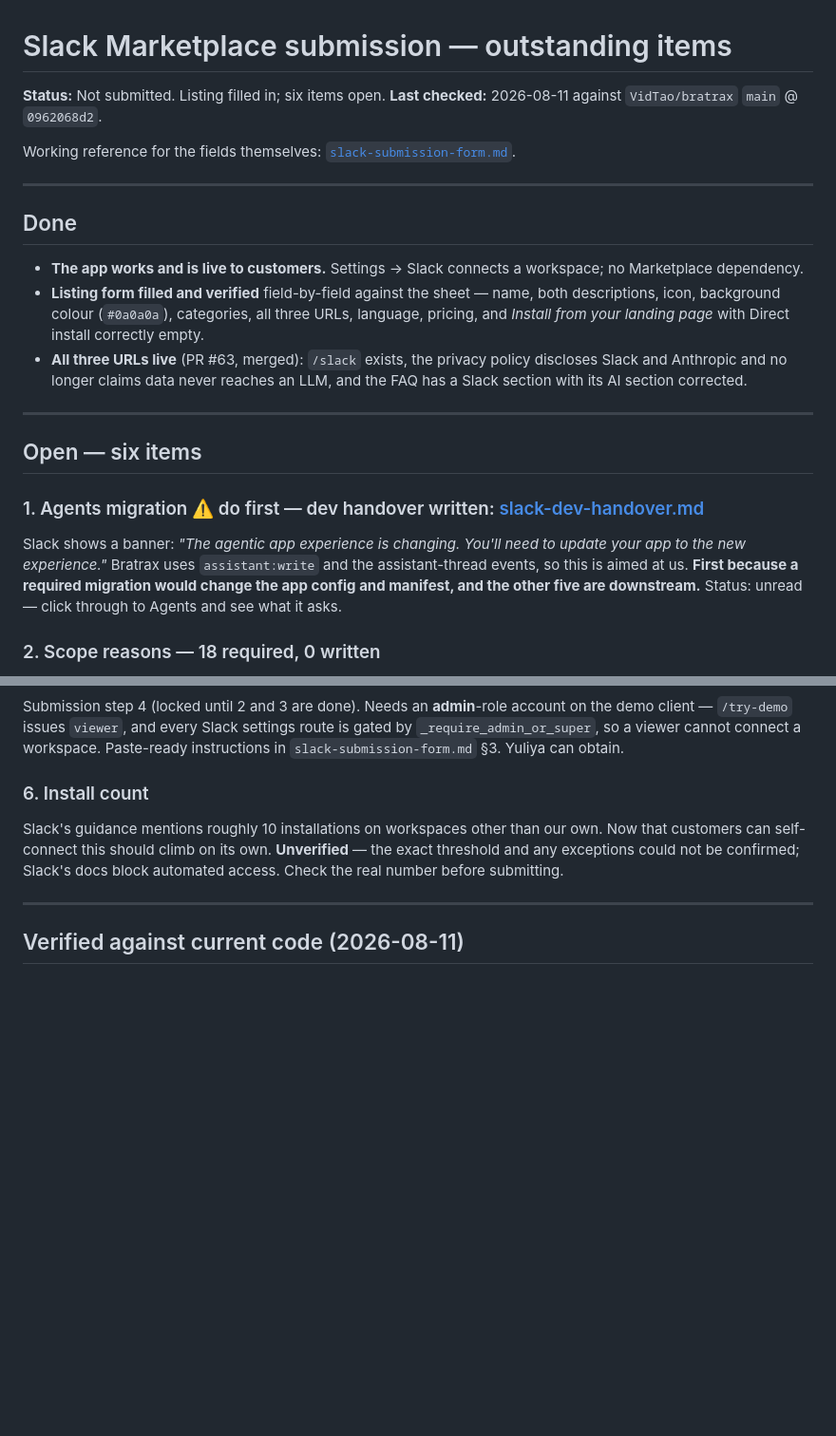
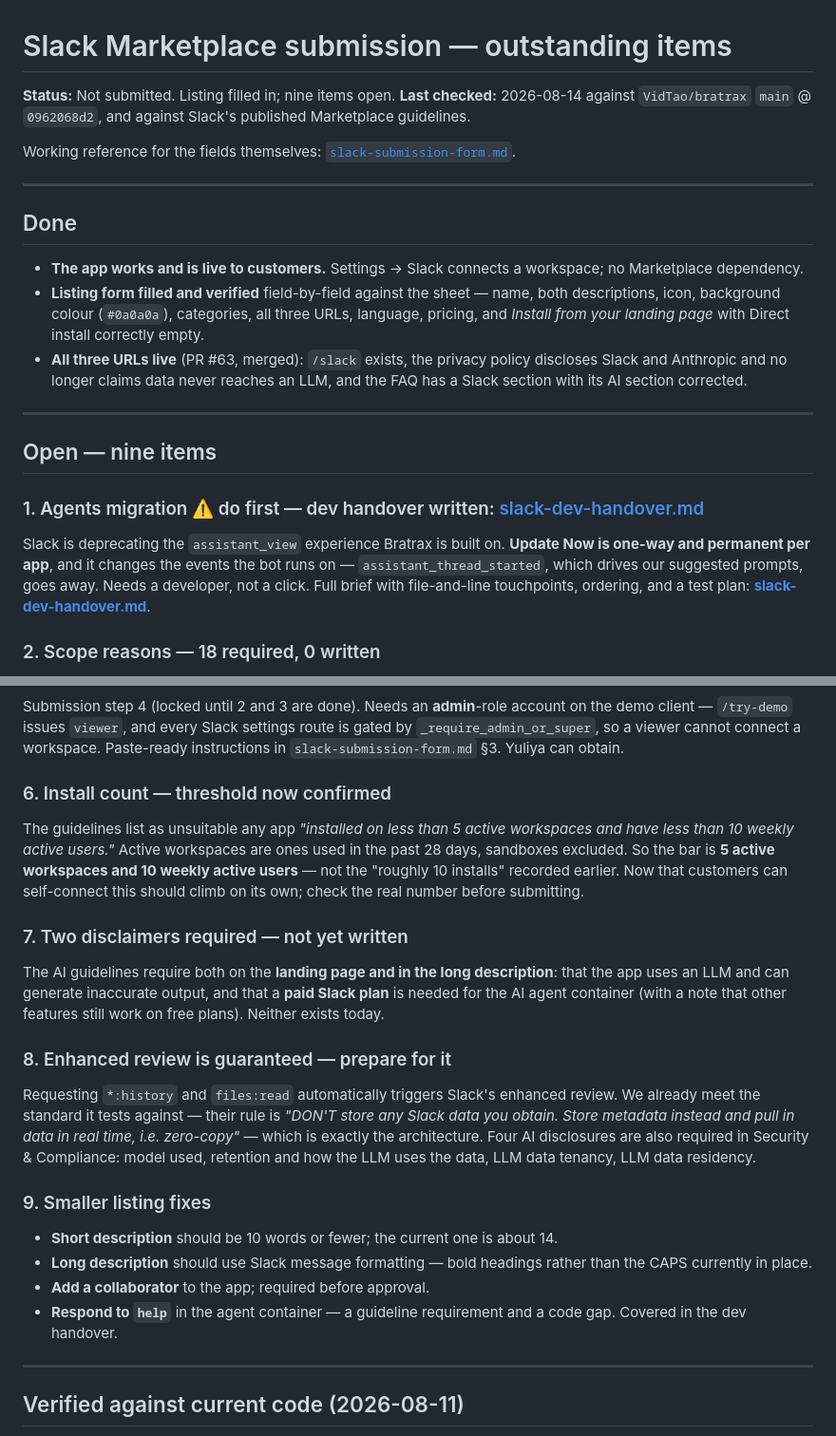
Before and after one commit to yuolel/bratrax-wip, a Markdown page: assets/slack-submission-status.md, 2 parts joined by grey strips. Shown at 95% size. GitHub-like rendering; blank space fills up the shorter version.

Commit message:
Update submission status against Slack's published guidelines
Nine open items, up from six. The Agents entry now reflects that the
migration was investigated and handed to a developer. The install threshold
is confirmed from the guidelines as 5 active workspaces and 10 weekly active
users, replacing the earlier unverified "roughly 10 installs". Three items
are new: the two required AI disclaimers, the enhanced review that *:history
and files:read automatically trigger along with its four AI disclosures, and
a group of smaller listing fixes.

Co-Authored-By: Claude Opus 5 <noreply@anthropic.com>
Claude-Session: https://claude.ai/code/session_017fjDjqQV3fJqf7yNZmKuWz

```diff
--- a/assets/slack-submission-status.md
+++ b/assets/slack-submission-status.md
@@ -1,7 +1,7 @@
 # Slack Marketplace submission — outstanding items
 
-**Status:** Not submitted. Listing filled in; six items open.
-**Last checked:** 2026-08-11 against `VidTao/bratrax` `main` @ `0962068d2`.
+**Status:** Not submitted. Listing filled in; nine items open.
+**Last checked:** 2026-08-14 against `VidTao/bratrax` `main` @ `0962068d2`, and against Slack's published Marketplace guidelines.
 
 Working reference for the fields themselves: [`slack-submission-form.md`](slack-submission-form.md).
 
@@ -15,10 +15,10 @@ Working reference for the fields themselves: [`slack-submission-form.md`](slack-
 
 ---
 
-## Open — six items
+## Open — nine items
 
 ### 1. Agents migration ⚠️ do first — dev handover written: [slack-dev-handover.md](slack-dev-handover.md)
-Slack shows a banner: *"The agentic app experience is changing. You'll need to update your app to the new experience."* Bratrax uses `assistant:write` and the assistant-thread events, so this is aimed at us. **First because a required migration would change the app config and manifest, and the other five are downstream.** Status: unread — click through to Agents and see what it asks.
+Slack is deprecating the `assistant_view` experience Bratrax is built on. **Update Now is one-way and permanent per app**, and it changes the events the bot runs on — `assistant_thread_started`, which drives our suggested prompts, goes away. Needs a developer, not a click. Full brief with file-and-line touchpoints, ordering, and a test plan: **[slack-dev-handover.md](slack-dev-handover.md)**.
 
 ### 2. Scope reasons — 18 required, 0 written
 Submission step 2 shows *"Please add reasons for your app to request this scope"* against every scope. All 18 need a written justification via **Manage Reasons**. Not optional; Slack reviews the reasons as well as the scopes.
@@ -40,8 +40,20 @@ Three, 1600×1000, PNG or JPG. The only empty field on the listing form. Shot 1
 ### 5. Reviewer test credentials
 Submission step 4 (locked until 2 and 3 are done). Needs an **admin**-role account on the demo client — `/try-demo` issues `viewer`, and every Slack settings route is gated by `_require_admin_or_super`, so a viewer cannot connect a workspace. Paste-ready instructions in `slack-submission-form.md` §3. Yuliya can obtain.
 
-### 6. Install count
-Slack's guidance mentions roughly 10 installations on workspaces other than our own. Now that customers can self-connect this should climb on its own. **Unverified** — the exact threshold and any exceptions could not be confirmed; Slack's docs block automated access. Check the real number before submitting.
+### 6. Install count — threshold now confirmed
+The guidelines list as unsuitable any app *"installed on less than 5 active workspaces and have less than 10 weekly active users."* Active workspaces are ones used in the past 28 days, sandboxes excluded. So the bar is **5 active workspaces and 10 weekly active users** — not the "roughly 10 installs" recorded earlier. Now that customers can self-connect this should climb on its own; check the real number before submitting.
+
+### 7. Two disclaimers required — not yet written
+The AI guidelines require both on the **landing page and in the long description**: that the app uses an LLM and can generate inaccurate output, and that a **paid Slack plan** is needed for the AI agent container (with a note that other features still work on free plans). Neither exists today.
+
+### 8. Enhanced review is guaranteed — prepare for it
+Requesting `*:history` and `files:read` automatically triggers Slack's enhanced review. We already meet the standard it tests against — their rule is *"DON'T store any Slack data you obtain. Store metadata instead and pull in data in real time, i.e. zero-copy"* — which is exactly the architecture. Four AI disclosures are also required in Security & Compliance: model used, retention and how the LLM uses the data, LLM data tenancy, LLM data residency.
+
+### 9. Smaller listing fixes
+- **Short description** should be 10 words or fewer; the current one is about 14.
+- **Long description** should use Slack message formatting — bold headings rather than the CAPS currently in place.
+- **Add a collaborator** to the app; required before approval.
+- **Respond to `help`** in the agent container — a guideline requirement and a code gap. Covered in the dev handover.
 
 ---
 
```
